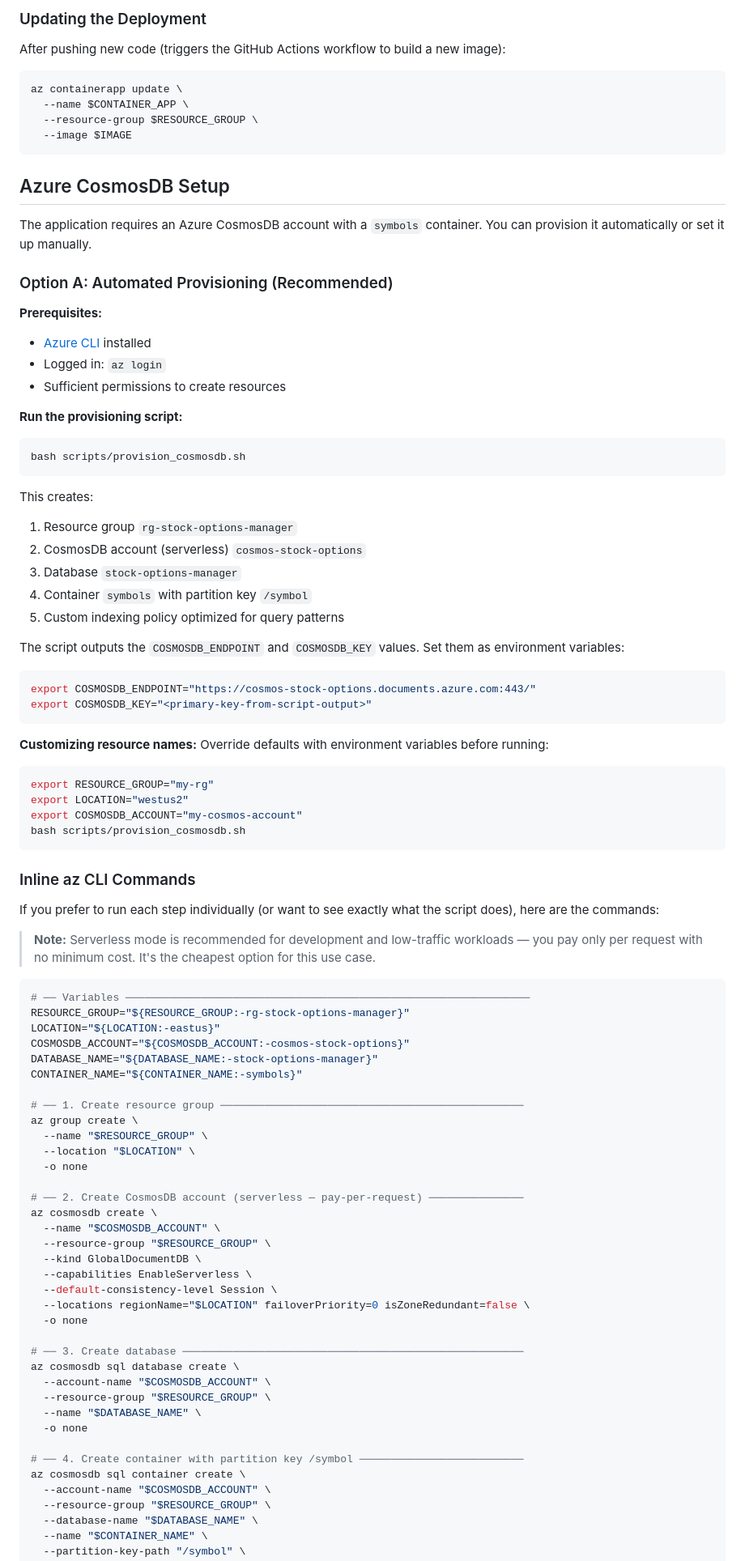
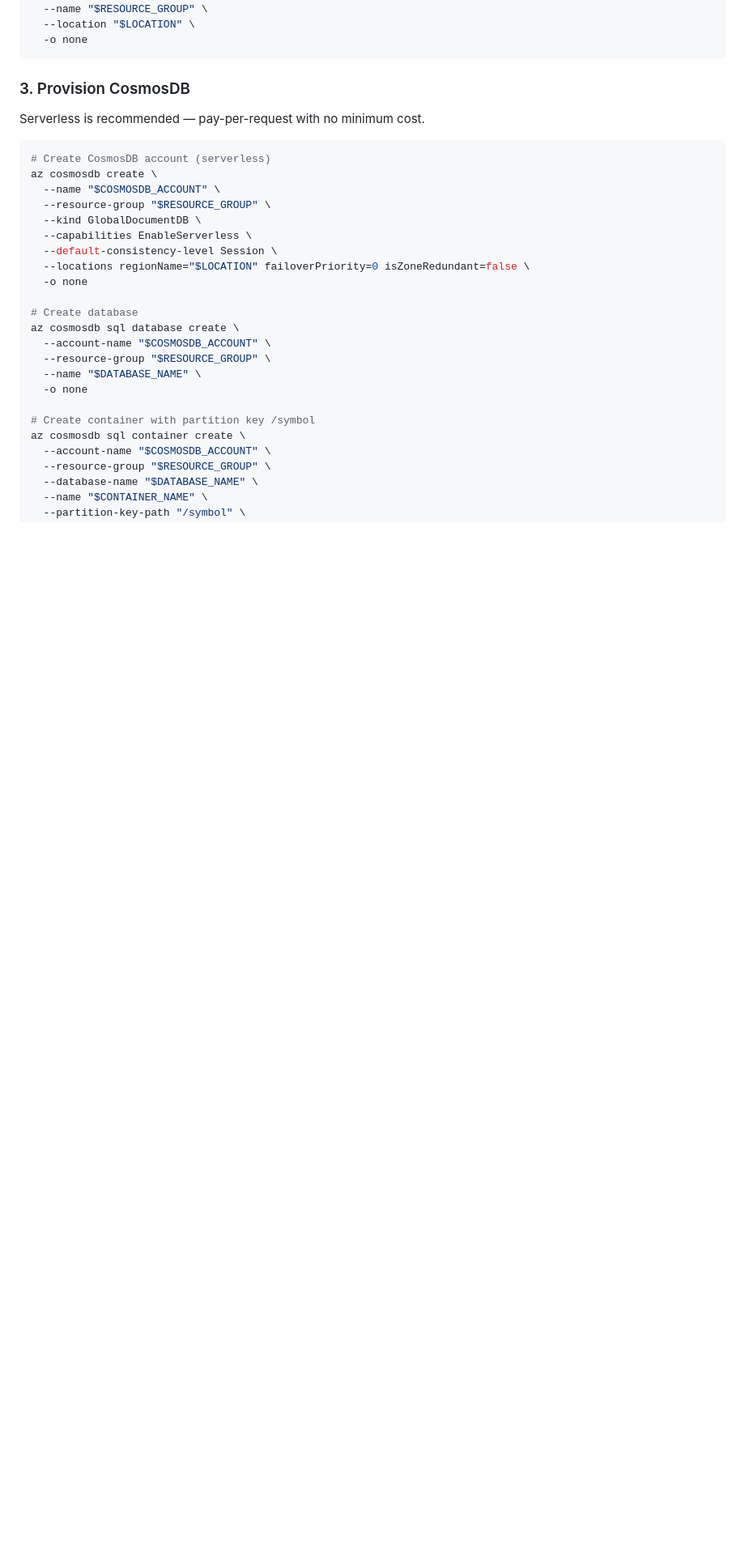
Before and after one commit to dsanchor/stock-options-manager, a Markdown page: README.md, the part around one of its changes. Shown at 81% size. GitHub-like rendering; blank space fills up the shorter version.

````diff
--- a/README.md
+++ b/README.md
@@ -446,75 +397,14 @@ az containerapp logs show \
-### Updating the Deployment
-
-After pushing new code (triggers the GitHub Actions workflow to build a new image):
-
-```bash
-az containerapp update \
-  --name $CONTAINER_APP \
-  --resource-group $RESOURCE_GROUP \
-  --image $IMAGE
-```
-
-## Azure CosmosDB Setup
-
-The application requires an Azure CosmosDB account with a `symbols` container. You can provision it automatically or set it up manually.
-
-### Option A: Automated Provisioning (Recommended)
-
-**Prerequisites:**
-- [Azure CLI](https://docs.microsoft.com/en-us/cli/azure/install-azure-cli) installed
-- Logged in: `az login`
-- Sufficient permissions to create resources
-
-**Run the provisioning script:**
-
-```bash
-bash scripts/provision_cosmosdb.sh
-```
-
-This creates:
-1. Resource group `rg-stock-options-manager`
-2. CosmosDB account (serverless) `cosmos-stock-options`
-3. Database `stock-options-manager`
-4. Container `symbols` with partition key `/symbol`
-5. Custom indexing policy optimized for query patterns
-
-The script outputs the `COSMOSDB_ENDPOINT` and `COSMOSDB_KEY` values. Set them as environment variables:
-
-```bash
-export COSMOSDB_ENDPOINT="https://cosmos-stock-options.documents.azure.com:443/"
-export COSMOSDB_KEY="<primary-key-from-script-output>"
-```
-
-**Customizing resource names:** Override defaults with environment variables before running:
-
-```bash
-export RESOURCE_GROUP="my-rg"
-export LOCATION="westus2"
-export COSMOSDB_ACCOUNT="my-cosmos-account"
-bash scripts/provision_cosmosdb.sh
-```
-
-### Inline az CLI Commands
-
-If you prefer to run each step individually (or want to see exactly what the script does), here are the commands:
-
-> **Note:** Serverless mode is recommended for development and low-traffic workloads — you pay only per request with no minimum cost. It's the cheapest option for this use case.
-
-```bash
-# ── Variables ────────────────────────────────────────────────────────────────
-RESOURCE_GROUP="${RESOURCE_GROUP:-rg-stock-options-manager}"
-LOCATION="${LOCATION:-eastus}"
-COSMOSDB_ACCOUNT="${COSMOSDB_ACCOUNT:-cosmos-stock-options}"
-DATABASE_NAME="${DATABASE_NAME:-stock-options-manager}"
-CONTAINER_NAME="${CONTAINER_NAME:-symbols}"
-
-# ── 1. Create resource group ────────────────────────────────────────────────
-az group create \
   --name "$RESOURCE_GROUP" \
   --location "$LOCATION" \
   -o none
+```
 
-# ── 2. Create CosmosDB account (serverless — pay-per-request) ───────────────
+### 3. Provision CosmosDB
+
+Serverless is recommended — pay-per-request with no minimum cost.
+
+```bash
+# Create CosmosDB account (serverless)
 az cosmosdb create \
   --name "$COSMOSDB_ACCOUNT" \
   --resource-group "$RESOURCE_GROUP" \
@@ -524,14 +414,14 @@ az cosmosdb create \
   --locations regionName="$LOCATION" failoverPriority=0 isZoneRedundant=false \
   -o none
 
-# ── 3. Create database ──────────────────────────────────────────────────────
+# Create database
 az cosmosdb sql database create \
   --account-name "$COSMOSDB_ACCOUNT" \
   --resource-group "$RESOURCE_GROUP" \
   --name "$DATABASE_NAME" \
   -o none
 
-# ── 4. Create container with partition key /symbol ──────────────────────────
+# Create container with partition key /symbol
 az cosmosdb sql container create \
   --account-name "$COSMOSDB_ACCOUNT" \
   --resource-group "$RESOURCE_GROUP" \
````
Also changed, not shown: other parts of README.md (+93 -88 lines), 1 other file.
